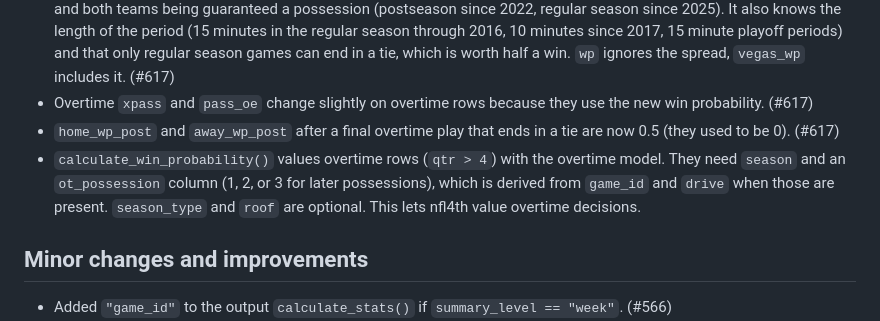
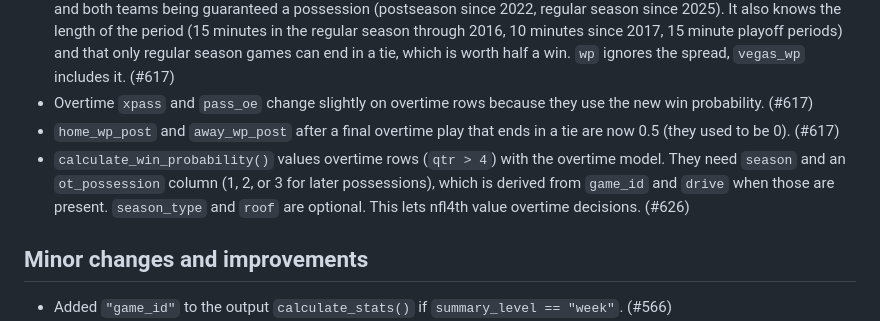
Before and after one commit to nflverse/nflfastR, a Markdown page: NEWS.md, the part around the change. GitHub-like rendering.

Commit message:
add PR number to NEWS

```diff
--- a/NEWS.md
+++ b/NEWS.md
@@ -15,7 +15,7 @@
 - Completely rebuilt the overtime win probability model (`wp`, `vegas_wp` and the derived `wpa`, `air_wpa`, `yac_wpa` variables for overtime plays). The previous model treated every overtime play like a next-score problem, ignored the clock and valued ties as losses for both teams. The new model predicts how the current drive ends and values each outcome with a dynamic program that knows the overtime rules in force for the game: sudden death (regular season through 2011, postseason through 2009), modified sudden death (regular season 2012-2024, postseason 2010-2021) and both teams being guaranteed a possession (postseason since 2022, regular season since 2025). It also knows the length of the period (15 minutes in the regular season through 2016, 10 minutes since 2017, 15 minute playoff periods) and that only regular season games can end in a tie, which is worth half a win. `wp` ignores the spread, `vegas_wp` includes it. (#617)
 - Overtime `xpass` and `pass_oe` change slightly on overtime rows because they use the new win probability. (#617)
 - `home_wp_post` and `away_wp_post` after a final overtime play that ends in a tie are now 0.5 (they used to be 0). (#617)
-- `calculate_win_probability()` values overtime rows (`qtr > 4`) with the overtime model. They need `season` and an `ot_possession` column (1, 2, or 3 for later possessions), which is derived from `game_id` and `drive` when those are present. `season_type` and `roof` are optional. This lets nfl4th value overtime decisions.
+- `calculate_win_probability()` values overtime rows (`qtr > 4`) with the overtime model. They need `season` and an `ot_possession` column (1, 2, or 3 for later possessions), which is derived from `game_id` and `drive` when those are present. `season_type` and `roof` are optional. This lets nfl4th value overtime decisions. (#626)
 
 ## Minor changes and improvements
 
```
